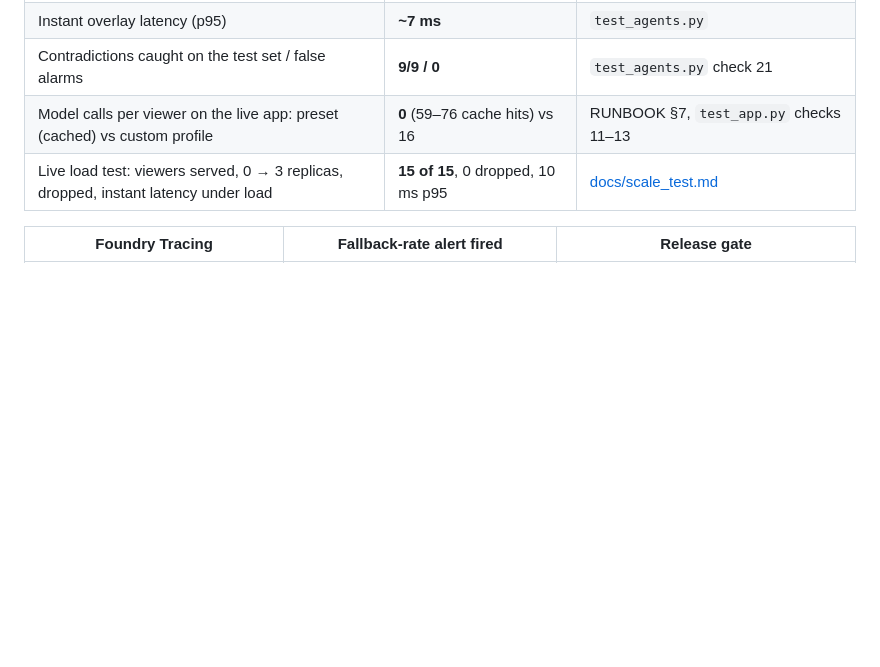
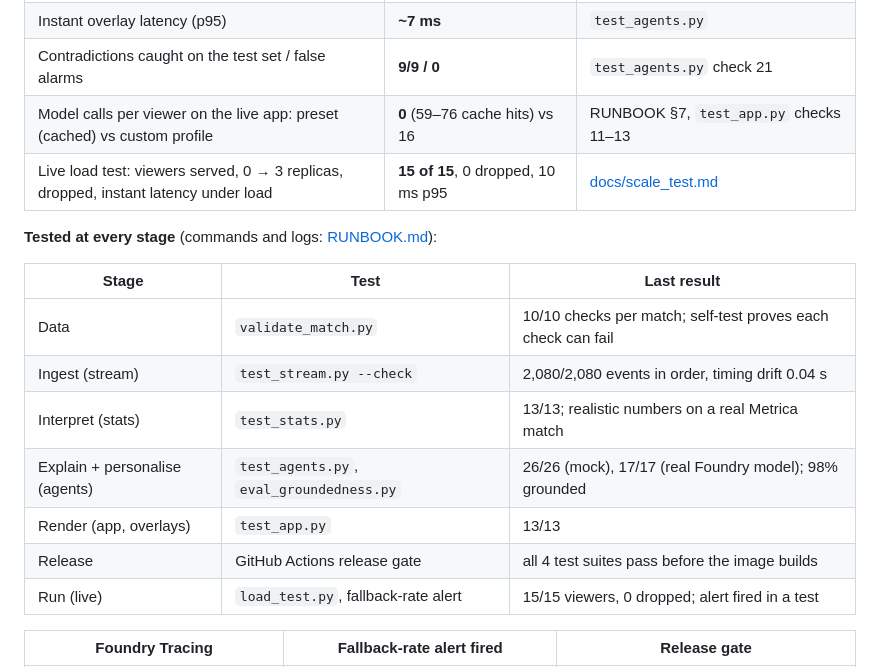
Before and after one commit to pitchtopixel/inside-the-game, a Markdown page: README.md, the part around the change. Drawn GitHub-style; blank space fills up the shorter version.

Commit message:
README: tested at every stage (data to live)

```diff
--- a/README.md
+++ b/README.md
@@ -144,6 +144,18 @@ Details: [docs/agents.md](docs/agents.md) · data formats: [docs/schemas.md](doc
 | Model calls per viewer on the live app: preset (cached) vs custom profile | **0** (59–76 cache hits) vs 16 | RUNBOOK §7, `test_app.py` checks 11–13 |
 | Live load test: viewers served, 0 → 3 replicas, dropped, instant latency under load | **15 of 15**, 0 dropped, 10 ms p95 | [docs/scale_test.md](docs/scale_test.md) |
 
+**Tested at every stage** (commands and logs: [RUNBOOK.md](RUNBOOK.md)):
+
+| Stage | Test | Last result |
+|---|---|---|
+| Data | `validate_match.py` | 10/10 checks per match; self-test proves each check can fail |
+| Ingest (stream) | `test_stream.py --check` | 2,080/2,080 events in order, timing drift 0.04 s |
+| Interpret (stats) | `test_stats.py` | 13/13; realistic numbers on a real Metrica match |
+| Explain + personalise (agents) | `test_agents.py`, `eval_groundedness.py` | 26/26 (mock), 17/17 (real Foundry model); 98% grounded |
+| Render (app, overlays) | `test_app.py` | 13/13 |
+| Release | GitHub Actions release gate | all 4 test suites pass before the image builds |
+| Run (live) | `load_test.py`, fallback-rate alert | 15/15 viewers, 0 dropped; alert fired in a test |
+
 | Foundry Tracing | Fallback-rate alert fired | Release gate |
 |---|---|---|
 | ![Tracing](docs/img/foundry_tracing.png) | ![Alert](docs/img/alert_fired.png) | ![Release gate](docs/img/release_gate.png) |
```
